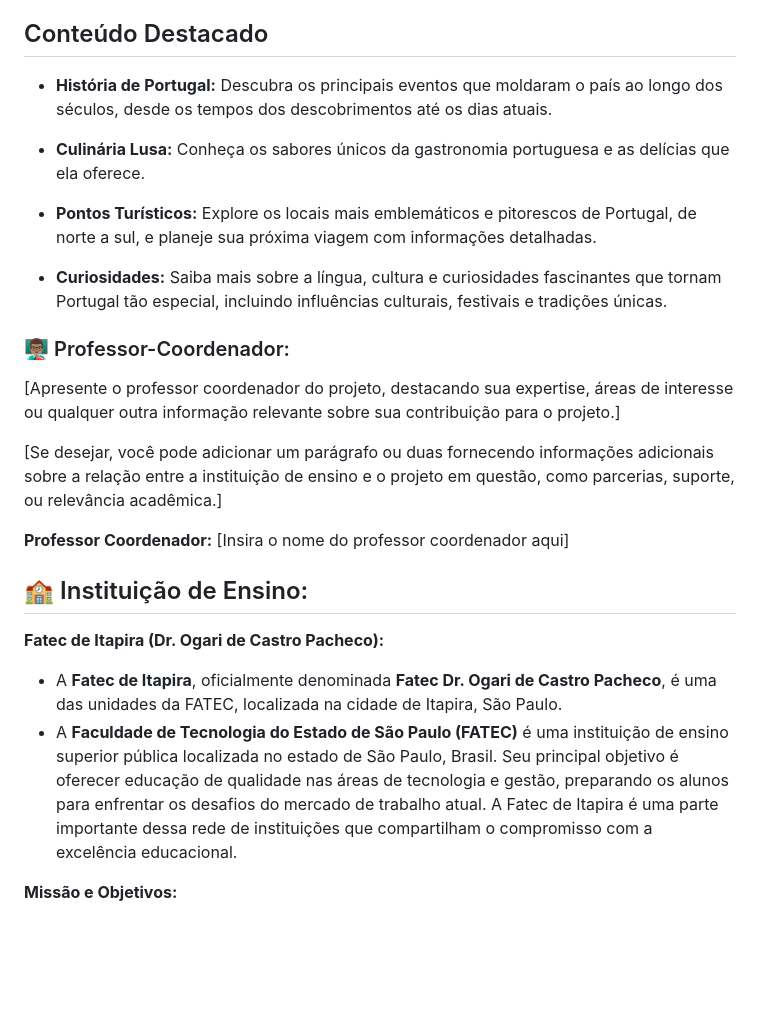
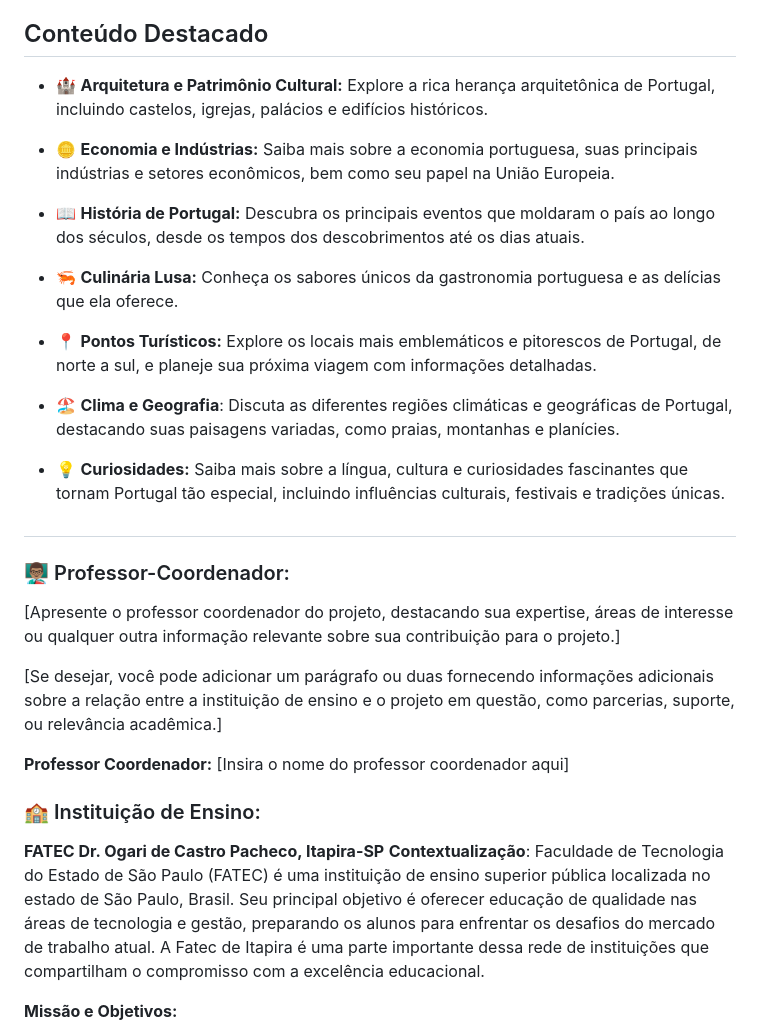
Before and after one commit to Joao-PauloBR/VoltaAoMundo-Portugal, a Markdown page: README.md, the part around one of its changes. Rendered like a GitHub page; blank space fills up the shorter version.

```diff
--- a/README.md
+++ b/README.md
@@ -7,13 +7,21 @@ O Projeto Volta ao Mundo é uma iniciativa que tem como objetivo criar um espaç
 Neste site informativo sobre Portugal, você terá a oportunidade de explorar a rica história, cultura, culinária, pontos turísticos e diversas outras curiosidades sobre este país encantador. Seja você um entusiasta da história, um amante da culinária ou um explorador em busca de aventuras, aqui encontrará tudo o que precisa para conhecer Portugal mais profundamente.
 
 ## Conteúdo Destacado
-- **História de Portugal:** Descubra os principais eventos que moldaram o país ao longo dos séculos, desde os tempos dos descobrimentos até os dias atuais.
+- 🏰 **Arquitetura e Patrimônio Cultural:** Explore a rica herança arquitetônica de Portugal, incluindo castelos, igrejas, palácios e edifícios históricos.
 
-- **Culinária Lusa:** Conheça os sabores únicos da gastronomia portuguesa e as delícias que ela oferece.
+- 🪙 **Economia e Indústrias:** Saiba mais sobre a economia portuguesa, suas principais indústrias e setores econômicos, bem como seu papel na União Europeia.
 
-- **Pontos Turísticos:** Explore os locais mais emblemáticos e pitorescos de Portugal, de norte a sul, e planeje sua próxima viagem com informações detalhadas.
+- 📖 **História de Portugal:** Descubra os principais eventos que moldaram o país ao longo dos séculos, desde os tempos dos descobrimentos até os dias atuais.
 
-- **Curiosidades:** Saiba mais sobre a língua, cultura e curiosidades fascinantes que tornam Portugal tão especial, incluindo influências culturais, festivais e tradições únicas.
+- 🦐 **Culinária Lusa:** Conheça os sabores únicos da gastronomia portuguesa e as delícias que ela oferece.
+
+- 📍 **Pontos Turísticos:** Explore os locais mais emblemáticos e pitorescos de Portugal, de norte a sul, e planeje sua próxima viagem com informações detalhadas.
+
+- 🏖️ **Clima e Geografia**: Discuta as diferentes regiões climáticas e geográficas de Portugal, destacando suas paisagens variadas, como praias, montanhas e planícies.
+
+- 💡 **Curiosidades:** Saiba mais sobre a língua, cultura e curiosidades fascinantes que tornam Portugal tão especial, incluindo influências culturais, festivais e tradições únicas.
+
+##
 
 ### 👨🏽‍🏫 Professor-Coordenador:
 [Apresente o professor coordenador do projeto, destacando sua expertise, áreas de interesse ou qualquer outra informação relevante sobre sua contribuição para o projeto.]
@@ -24,10 +32,9 @@ Neste site informativo sobre Portugal, você terá a oportunidade de explorar a
 [Insira o nome do professor coordenador aqui]
 
 
-## 🏫 Instituição de Ensino:
-**Fatec de Itapira (Dr. Ogari de Castro Pacheco):**
-- A **Fatec de Itapira**, oficialmente denominada **Fatec Dr. Ogari de Castro Pacheco**, é uma das unidades da FATEC, localizada na cidade de Itapira, São Paulo.
-- A **Faculdade de Tecnologia do Estado de São Paulo (FATEC)** é uma instituição de ensino superior pública localizada no estado de São Paulo, Brasil. Seu principal objetivo é oferecer educação de qualidade nas áreas de tecnologia e gestão, preparando os alunos para enfrentar os desafios do mercado de trabalho atual. A Fatec de Itapira é uma parte importante dessa rede de instituições que compartilham o compromisso com a excelência educacional.
+### 🏫 Instituição de Ensino:
+**FATEC Dr. Ogari de Castro Pacheco, Itapira-SP**
+**Contextualização**: Faculdade de Tecnologia do Estado de São Paulo (FATEC) é uma instituição de ensino superior pública localizada no estado de São Paulo, Brasil. Seu principal objetivo é oferecer educação de qualidade nas áreas de tecnologia e gestão, preparando os alunos para enfrentar os desafios do mercado de trabalho atual. A Fatec de Itapira é uma parte importante dessa rede de instituições que compartilham o compromisso com a excelência educacional.
 
 **Missão e Objetivos:**
 - A FATEC tem como missão promover a formação de profissionais capacitados e éticos, com foco em habilidades técnicas e competências gerenciais.
```
Also changed, not shown: other parts of README.md (+2 -2 lines).
